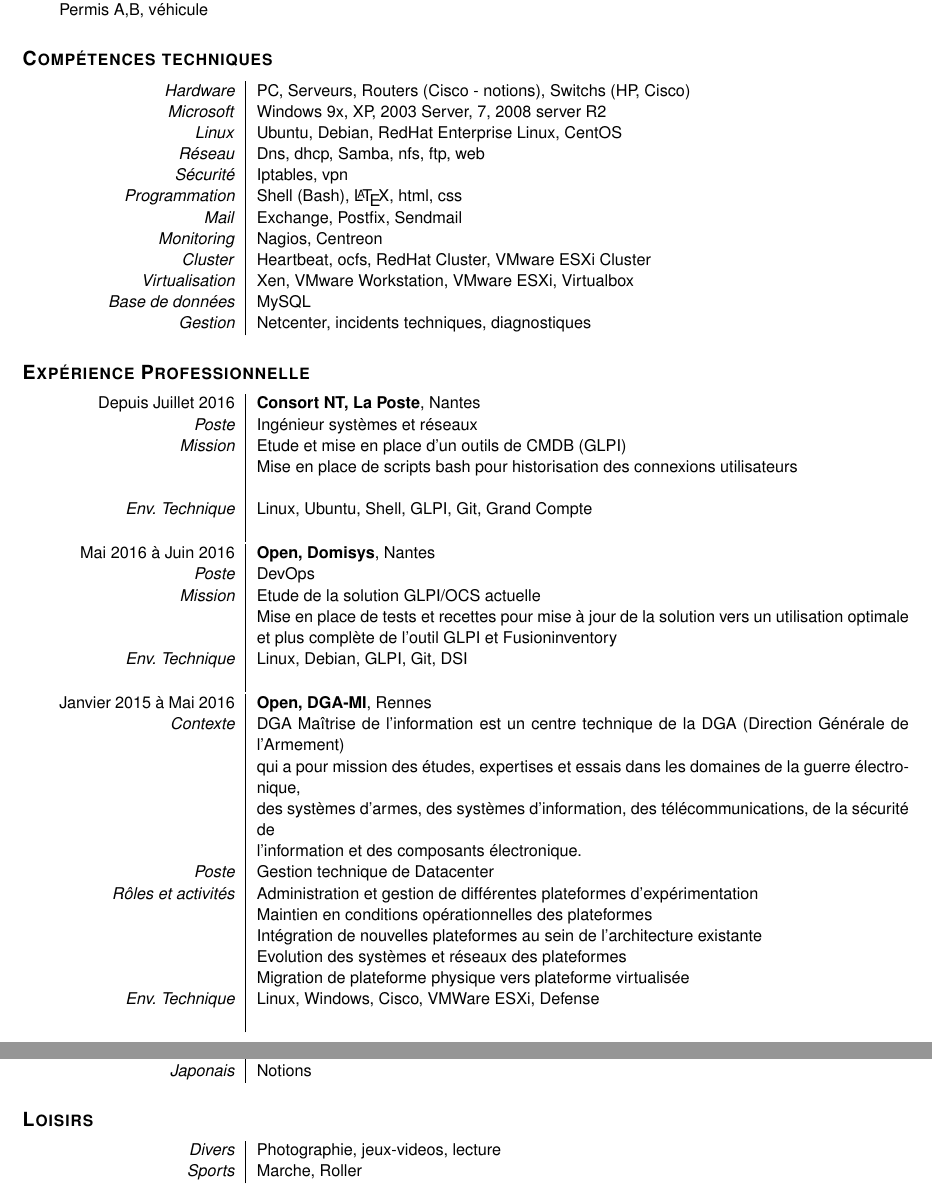
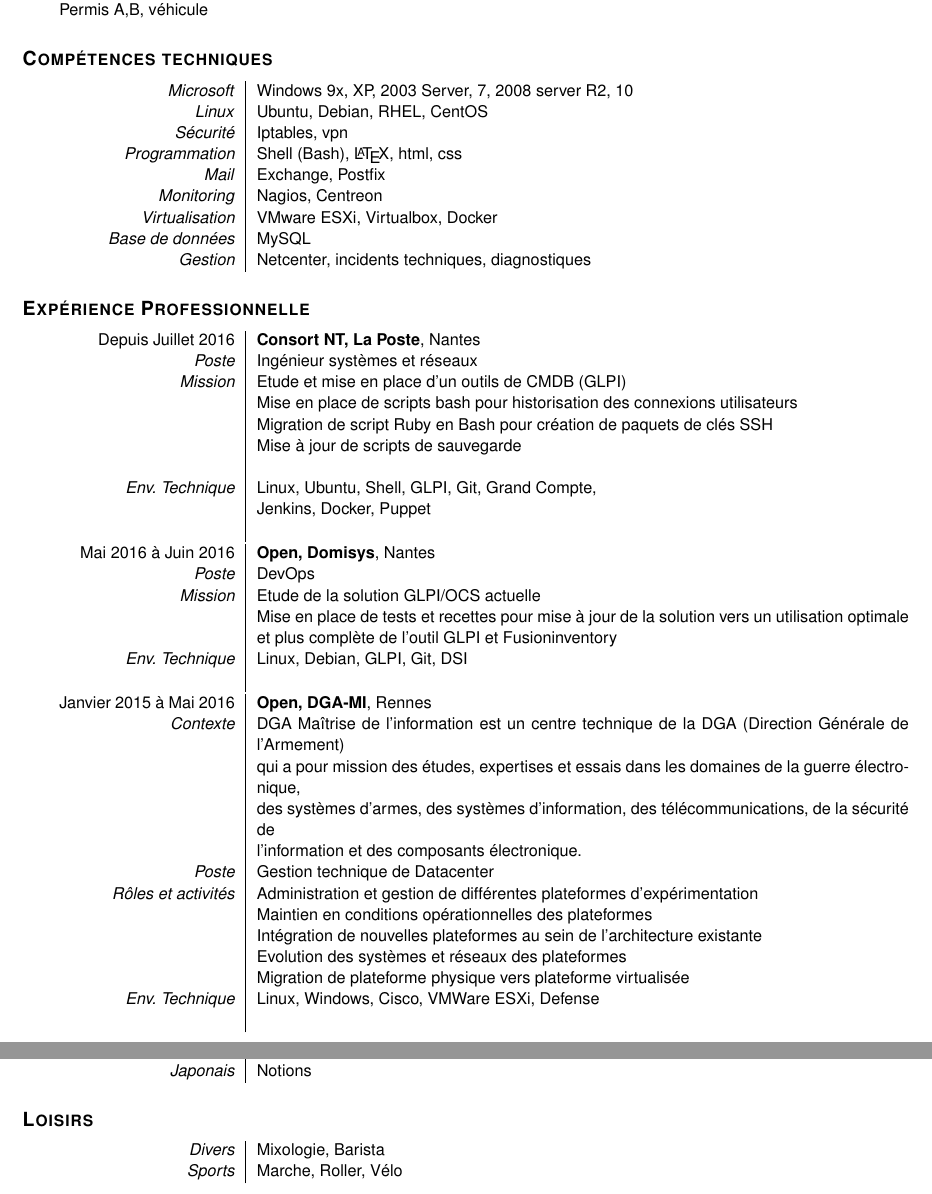
Before and after one commit to ashmonger/curriculum-vitae, a LaTeX CV (cv-fr.tex): two parts of pages 1 and 4 of 4, joined at a grey line, cut so that both start at the same text. Compiled offline with pdfLaTeX.

Commit message:
Changements récents

```diff
--- a/cv-fr.tex
+++ b/cv-fr.tex
@@ -24,22 +24,19 @@ Mobile : +33(0)666647263\\
 Email : jeremy.collin.lnk@gmail.com\\
 Permis A,B, véhicule\\
 \end{tabular}
-%\begin{center}
-%\textbf{{\Large Architecte infrastructure}}
-%\end{center}
 
 \hsubsection{Compétences techniques}
 \begin{tabular}{P{3.5cm}|p{13cm}}
-\textsl{Hardware}		& PC, Serveurs, Routers (Cisco - notions), Switchs (HP, Cisco)\\
-\textsl{Microsoft}		& Windows 9x, XP, 2003 Server, 7, 2008 server R2\\
-\textsl{Linux}			& Ubuntu, Debian, RedHat Enterprise Linux, CentOS\\
-\textsl{Réseau}			& Dns, dhcp, Samba, nfs, ftp, web\\
+%\textsl{Hardware}		& PC, Serveurs, Routers (Cisco - notions), Switchs (HP, Cisco)\\
+\textsl{Microsoft}		& Windows 9x, XP, 2003 Server, 7, 2008 server R2, 10\\
+\textsl{Linux}			& Ubuntu, Debian, RHEL, CentOS\\
+%\textsl{Réseau}			& Dns, dhcp, Samba, nfs, ftp, web\\
 \textsl{Sécurité}		& Iptables, vpn\\
 \textsl{Programmation}		& Shell (Bash), \LaTeX, html, css\\
-\textsl{Mail}			& Exchange, Postfix, Sendmail\\
+\textsl{Mail}			& Exchange, Postfix\\
 \textsl{Monitoring}		& Nagios, Centreon\\
-\textsl{Cluster}		& Heartbeat, ocfs, RedHat Cluster, VMware ESXi Cluster\\
-\textsl{Virtualisation}		& Xen, VMware Workstation, VMware ESXi, Virtualbox\\
+%\textsl{Cluster}		& Heartbeat, ocfs, RedHat Cluster, VMware ESXi Cluster\\
+\textsl{Virtualisation}		& VMware ESXi, Virtualbox, Docker\\
 \textsl{Base de données}	& MySQL\\
 %\textsl{Rédaction}		& Documentation, Procedures\\
 \textsl{Gestion}		& Netcenter, incidents techniques, diagnostiques\\
@@ -51,8 +48,11 @@ Depuis Juillet 2016		& \textbf{Consort NT, La Poste}, Nantes\\
 \textsl{Poste}			& Ingénieur systèmes et réseaux\\
 \textsl{Mission}		& Etude et mise en place d'un outils de CMDB (GLPI)\\
 				& Mise en place de scripts bash pour historisation des connexions utilisateurs\\
+				& Migration de script Ruby en Bash pour création de paquets de clés SSH\\
+				& Mise à jour de scripts de sauvegarde\\
 				& \\
-\textsl{Env. Technique}		& Linux, Ubuntu, Shell, GLPI, Git, Grand Compte \\
+\textsl{Env. Technique}		& Linux, Ubuntu, Shell, GLPI, Git, Grand Compte,\\
+				& Jenkins, Docker, Puppet \\
  & \\
 \end{tabular}
 
@@ -228,8 +228,8 @@ Depuis Sept. 2010		& \textbf{Formation ingénieur systèmes et réseaux}\\
 
 \hsubsection{Loisirs}
 \begin{tabular}{P{3.5cm}|p{13cm}}
-\textsl{Divers}			& Photographie, jeux-videos, lecture\\
-\textsl{Sports}			& Marche, Roller\\
+\textsl{Divers}			& Mixologie, Barista\\
+\textsl{Sports}			& Marche, Roller, Vélo\\
 \end{tabular}
 
 \end{document}
```
